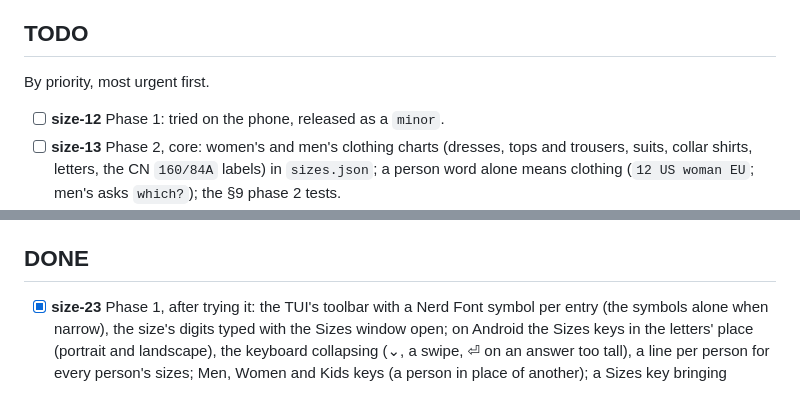
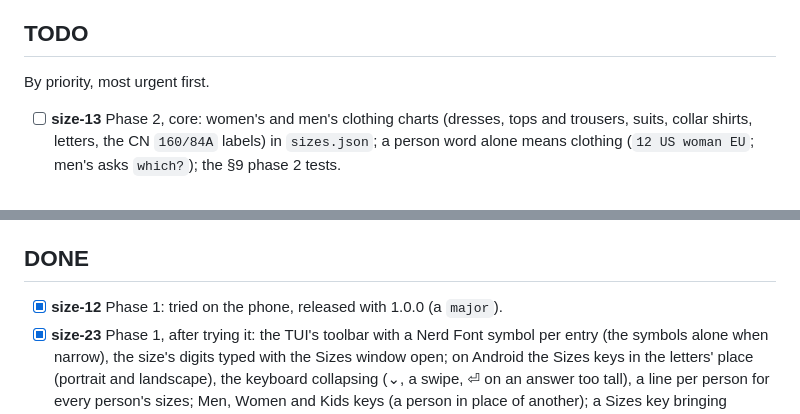
Before and after one commit to lucapf/Aequalis, a Markdown page: docs/TODO.md, 2 parts joined by grey strips. Drawn GitHub-style.

Commit message:
major: 1.0.0, with clothing and shoe sizes (phase 1: shoes)
Co-Authored-By: Claude Opus 5.5 <noreply@anthropic.com>

```diff
--- a/docs/TODO.md
+++ b/docs/TODO.md
@@ -15,7 +15,6 @@ done, move it to DONE and note the commit.
 
 By priority, most urgent first.
 
-- [ ] **size-12** Phase 1: tried on the phone, released as a `minor`.
 - [ ] **size-13** Phase 2, core: women's and men's clothing charts (dresses,
       tops and trousers, suits, collar shirts, letters, the CN `160/84A` labels)
       in `sizes.json`; a person word alone means clothing (`12 US woman EU`;
@@ -46,6 +45,7 @@ By priority, most urgent first.
 
 ## DONE
 
+- [x] **size-12** Phase 1: tried on the phone, released with 1.0.0 (a `major`).
 - [x] **size-23** Phase 1, after trying it: the TUI's toolbar with a Nerd Font
       symbol per entry (the symbols alone when narrow), the size's digits typed
       with the Sizes window open; on Android the Sizes keys in the letters'
```
